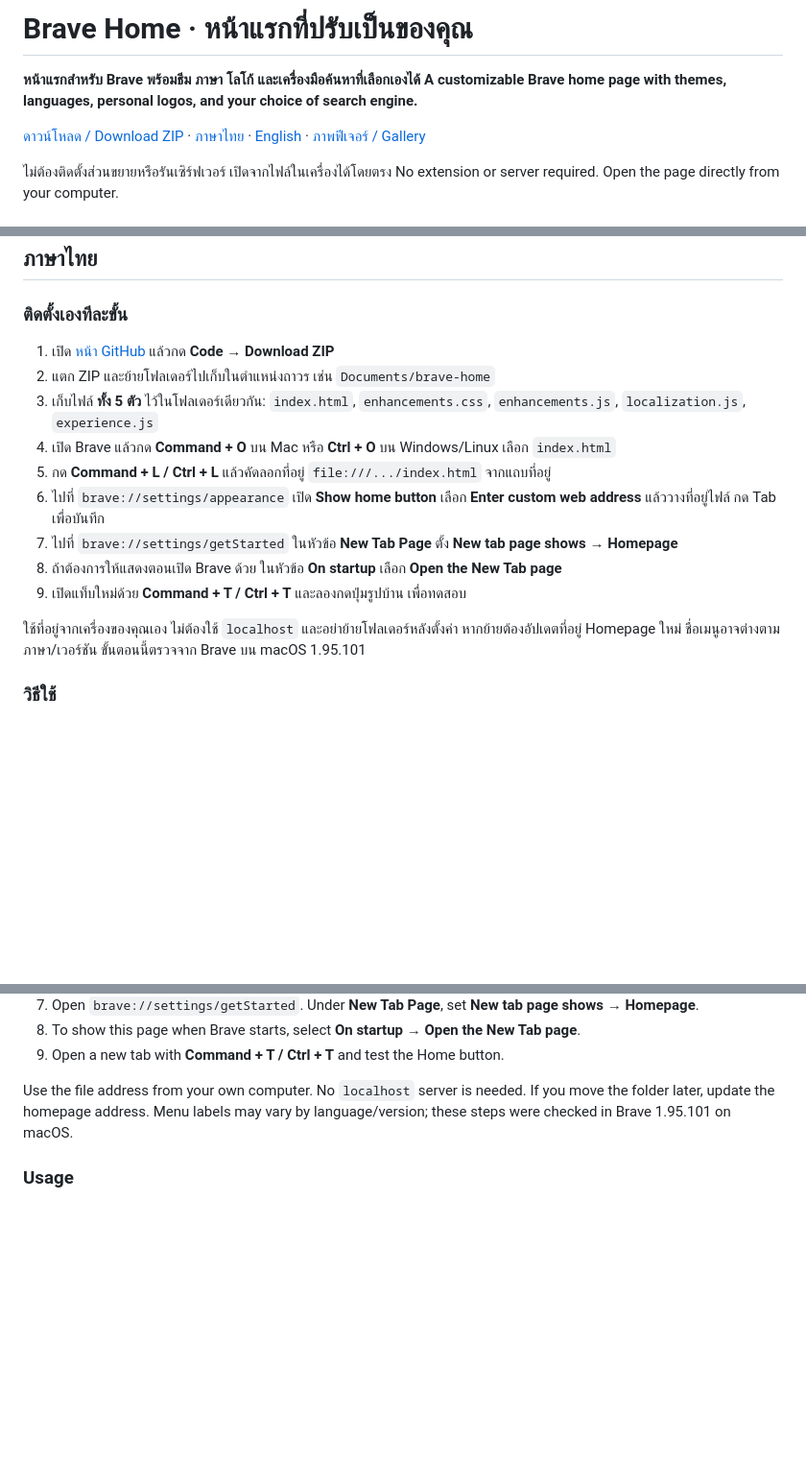
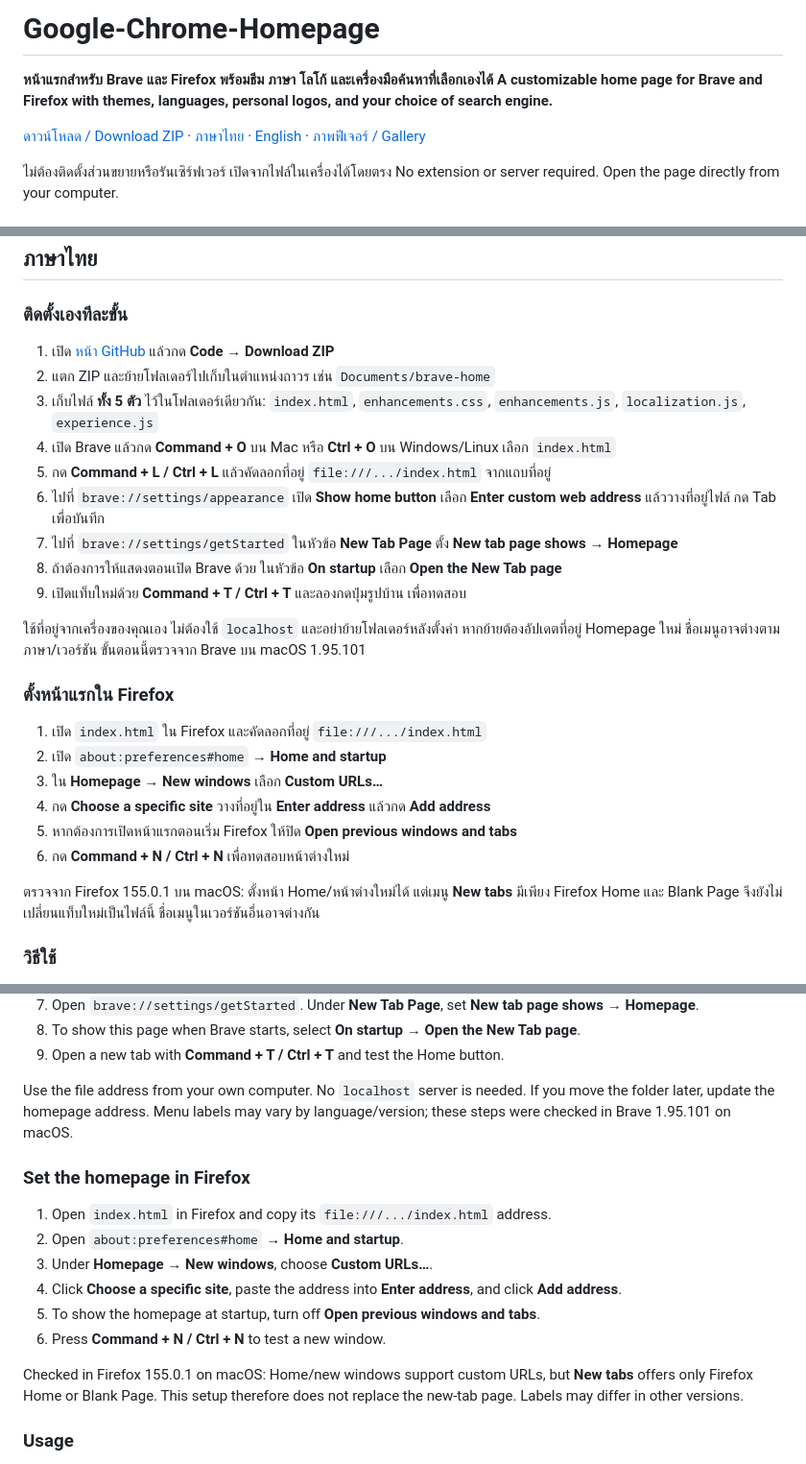
Before and after one commit to Artyuiui/Google-Chrome-Homepage, a Markdown page: README.md, 3 parts joined by grey strips. Shown at 96% size. GitHub-like rendering; blank space fills up the shorter version.

Commit message:
Rename project to Google-Chrome-Homepage and document Firefox setup

```diff
--- a/README.md
+++ b/README.md
@@ -1,5 +1,5 @@
-# Brave Home · หน้าแรกที่ปรับเป็นของคุณ
+# Google-Chrome-Homepage
 
-**หน้าแรกสำหรับ Brave พร้อมธีม ภาษา โลโก้ และเครื่องมือค้นหาที่เลือกเองได้**
-**A customizable Brave home page with themes, languages, personal logos, and your choice of search engine.**
+**หน้าแรกสำหรับ Brave และ Firefox พร้อมธีม ภาษา โลโก้ และเครื่องมือค้นหาที่เลือกเองได้**
+**A customizable home page for Brave and Firefox with themes, languages, personal logos, and your choice of search engine.**
 
@@ -88,6 +88,17 @@ Select images or files for a local preview. To search or analyze them, open Lens
 9. เปิดแท็บใหม่ด้วย **Command + T / Ctrl + T** และลองกดปุ่มรูปบ้าน เพื่อทดสอบ
 
 ใช้ที่อยู่จากเครื่องของคุณเอง ไม่ต้องใช้ `localhost` และอย่าย้ายโฟลเดอร์หลังตั้งค่า หากย้ายต้องอัปเดตที่อยู่ Homepage ใหม่ ชื่อเมนูอาจต่างตามภาษา/เวอร์ชัน ขั้นตอนนี้ตรวจจาก Brave บน macOS 1.95.101
+
+### ตั้งหน้าแรกใน Firefox
+
+1. เปิด `index.html` ใน Firefox และคัดลอกที่อยู่ `file:///.../index.html`
+2. เปิด `about:preferences#home` → **Home and startup**
+3. ใน **Homepage → New windows** เลือก **Custom URLs…**
+4. กด **Choose a specific site** วางที่อยู่ใน **Enter address** แล้วกด **Add address**
+5. หากต้องการเปิดหน้าแรกตอนเริ่ม Firefox ให้ปิด **Open previous windows and tabs**
+6. กด **Command + N / Ctrl + N** เพื่อทดสอบหน้าต่างใหม่
+
+ตรวจจาก Firefox 155.0.1 บน macOS: ตั้งหน้า Home/หน้าต่างใหม่ได้ แต่เมนู **New tabs** มีเพียง Firefox Home และ Blank Page จึงยังไม่เปลี่ยนแท็บใหม่เป็นไฟล์นี้ ชื่อเมนูในเวอร์ชันอื่นอาจต่างกัน
 
 ### วิธีใช้
 
@@ -137,6 +148,17 @@ Select images or files for a local preview. To search or analyze them, open Lens
 9. Open a new tab with **Command + T / Ctrl + T** and test the Home button.
 
 Use the file address from your own computer. No `localhost` server is needed. If you move the folder later, update the homepage address. Menu labels may vary by language/version; these steps were checked in Brave 1.95.101 on macOS.
+
+### Set the homepage in Firefox
+
+1. Open `index.html` in Firefox and copy its `file:///.../index.html` address.
+2. Open `about:preferences#home` → **Home and startup**.
+3. Under **Homepage → New windows**, choose **Custom URLs…**.
+4. Click **Choose a specific site**, paste the address into **Enter address**, and click **Add address**.
+5. To show the homepage at startup, turn off **Open previous windows and tabs**.
+6. Press **Command + N / Ctrl + N** to test a new window.
+
+Checked in Firefox 155.0.1 on macOS: Home/new windows support custom URLs, but **New tabs** offers only Firefox Home or Blank Page. This setup therefore does not replace the new-tab page. Labels may differ in other versions.
 
 ### Usage
 
```
Also changed, not shown: other parts of README.md (+3 -3 lines).
